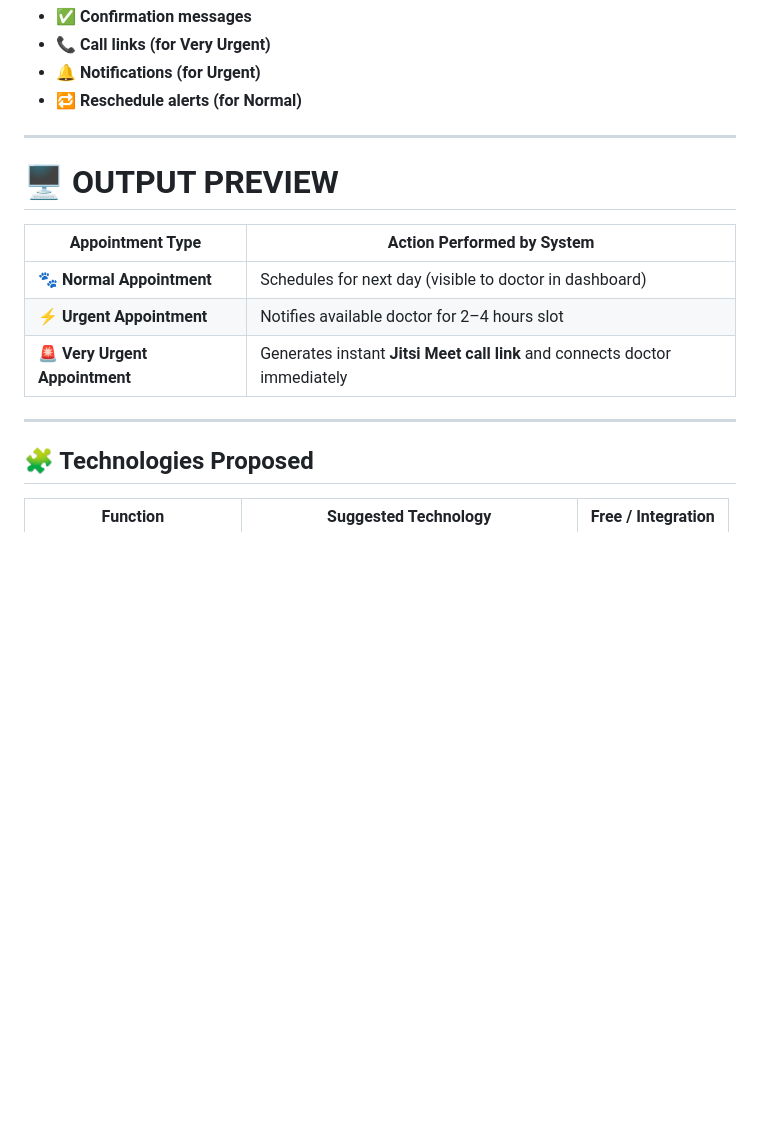
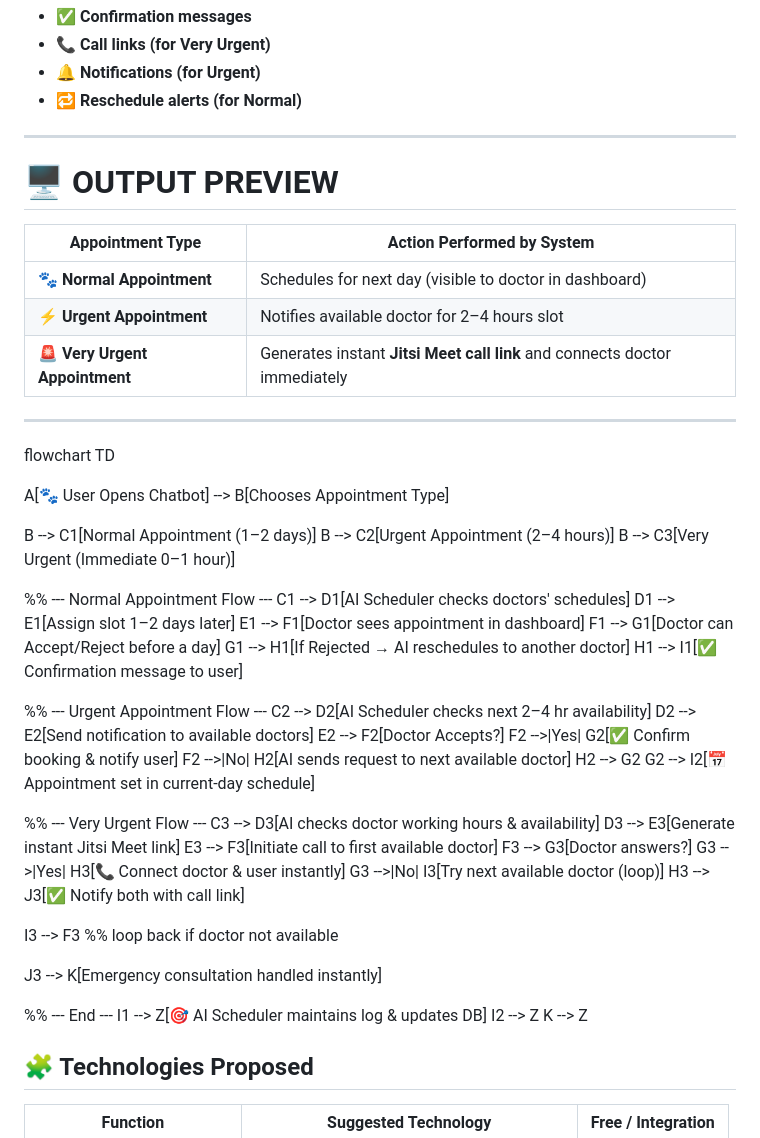
Before and after one commit to mdzameercse/hapivet-ai-scheduler-prototype, a Markdown page: README.md, the part around the change. GitHub-like rendering; blank space fills up the shorter version.

```diff
--- a/README.md
+++ b/README.md
@@ -91,7 +91,6 @@ The bot communicates with the **AI Scheduler backend**, checks doctor availabili
 - 📞 **Call links (for Very Urgent)**
 - 🔔 **Notifications (for Urgent)**
 - 🔁 **Reschedule alerts (for Normal)**
-
 ---
 
 # 🖥️ OUTPUT PREVIEW
@@ -103,6 +102,48 @@ The bot communicates with the **AI Scheduler backend**, checks doctor availabili
 | 🚨 **Very Urgent Appointment** | Generates instant **Jitsi Meet call link** and connects doctor immediately |
 
 ---
+flowchart TD
+
+A[🐾 User Opens Chatbot] --> B[Chooses Appointment Type]
+
+B --> C1[Normal Appointment (1–2 days)]
+B --> C2[Urgent Appointment (2–4 hours)]
+B --> C3[Very Urgent (Immediate 0–1 hour)]
+
+%% --- Normal Appointment Flow ---
+C1 --> D1[AI Scheduler checks doctors' schedules]
+D1 --> E1[Assign slot 1–2 days later]
+E1 --> F1[Doctor sees appointment in dashboard]
+F1 --> G1[Doctor can Accept/Reject before a day]
+G1 --> H1[If Rejected → AI reschedules to another doctor]
+H1 --> I1[✅ Confirmation message to user]
+
+%% --- Urgent Appointment Flow ---
+C2 --> D2[AI Scheduler checks next 2–4 hr availability]
+D2 --> E2[Send notification to available doctors]
+E2 --> F2[Doctor Accepts?]
+F2 -->|Yes| G2[✅ Confirm booking & notify user]
+F2 -->|No| H2[AI sends request to next available doctor]
+H2 --> G2
+G2 --> I2[📅 Appointment set in current-day schedule]
+
+%% --- Very Urgent Flow ---
+C3 --> D3[AI checks doctor working hours & availability]
+D3 --> E3[Generate instant Jitsi Meet link]
+E3 --> F3[Initiate call to first available doctor]
+F3 --> G3[Doctor answers?]
+G3 -->|Yes| H3[📞 Connect doctor & user instantly]
+G3 -->|No| I3[Try next available doctor (loop)]
+H3 --> J3[✅ Notify both with call link]
+
+I3 --> F3  %% loop back if doctor not available
+
+J3 --> K[Emergency consultation handled instantly]
+
+%% --- End ---
+I1 --> Z[🎯 AI Scheduler maintains log & updates DB]
+I2 --> Z
+K --> Z
 
 ## 🧩 Technologies Proposed
 
```
